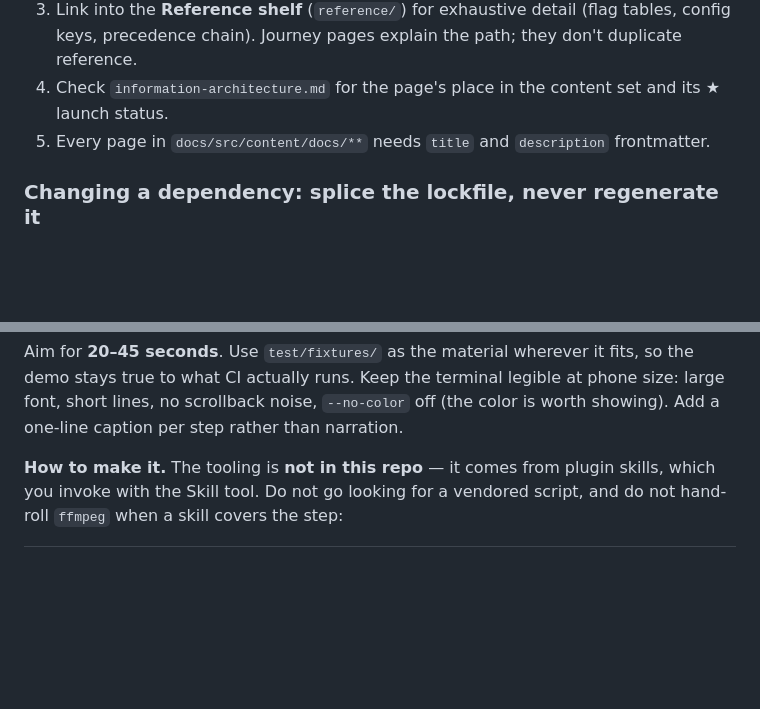
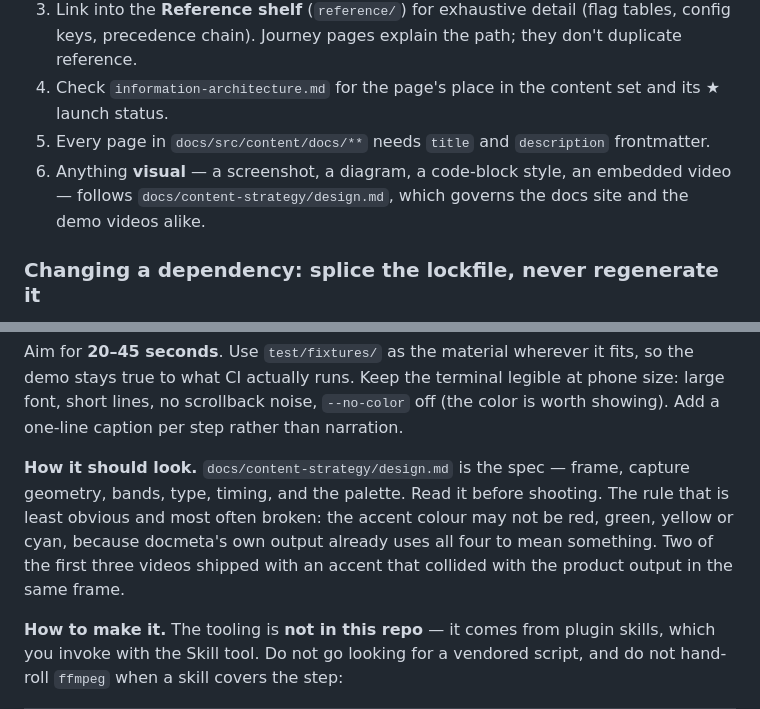
Before and after one commit to hawkeyexl/docmeta, a Markdown page: CLAUDE.md, 2 parts joined by grey strips. Drawn GitHub-style; blank space fills up the shorter version.

```diff
--- a/CLAUDE.md
+++ b/CLAUDE.md
@@ -83,6 +83,9 @@ Before any user-facing writing or docs task, consult `docs/content-strategy/`:
 3. Link into the **Reference shelf** (`reference/`) for exhaustive detail (flag tables, config keys, precedence chain). Journey pages explain the path; they don't duplicate reference.
 4. Check `information-architecture.md` for the page's place in the content set and its ★ launch status.
 5. Every page in `docs/src/content/docs/**` needs `title` and `description` frontmatter.
+6. Anything **visual** — a screenshot, a diagram, a code-block style, an embedded
+   video — follows `docs/content-strategy/design.md`, which governs the docs site
+   and the demo videos alike.
 
 ### Changing a dependency: splice the lockfile, never regenerate it
 
@@ -175,6 +178,13 @@ Aim for **20–45 seconds**. Use `test/fixtures/` as the material wherever it
 fits, so the demo stays true to what CI actually runs. Keep the terminal legible
 at phone size: large font, short lines, no scrollback noise, `--no-color` off (the
 color is worth showing). Add a one-line caption per step rather than narration.
+
+**How it should look.** `docs/content-strategy/design.md` is the spec — frame,
+capture geometry, bands, type, timing, and the palette. Read it before shooting.
+The rule that is least obvious and most often broken: the accent colour may not be
+red, green, yellow or cyan, because docmeta's own output already uses all four to
+mean something. Two of the first three videos shipped with an accent that collided
+with the product output in the same frame.
 
 **How to make it.** The tooling is **not in this repo** — it comes from plugin
 skills, which you invoke with the Skill tool. Do not go looking for a vendored
```
Also changed, not shown: docs/content-strategy/README.md (+3 -0 lines), docs/content-strategy/design.md (added, +281 -0 lines).
